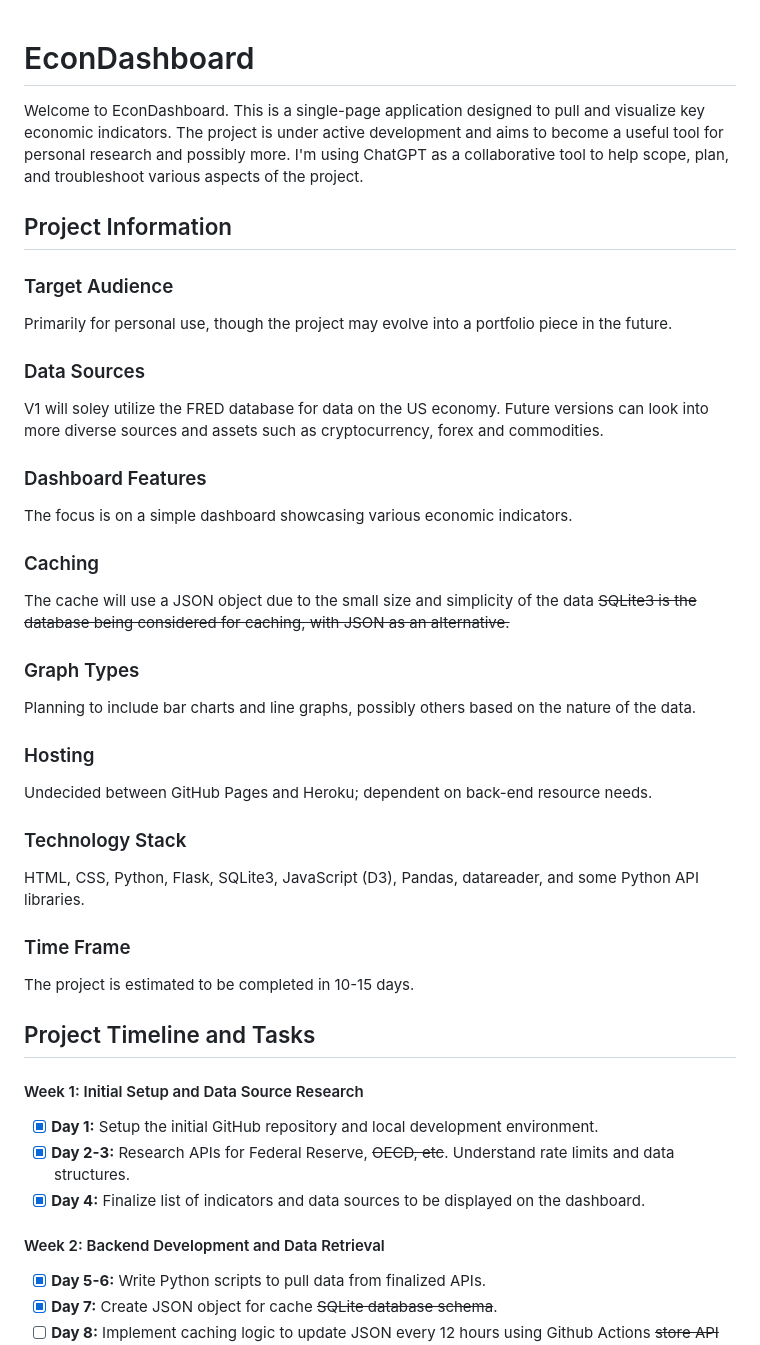
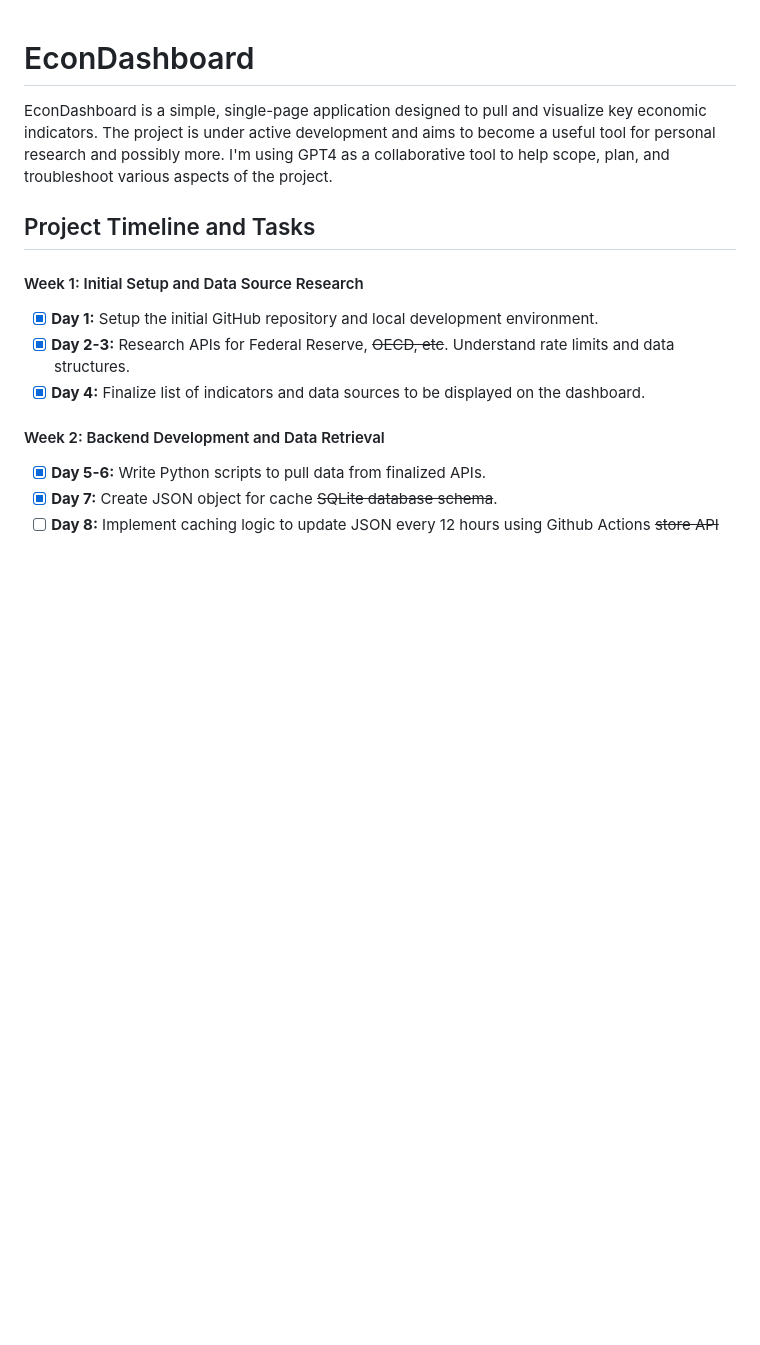
Before and after one commit to 0xCSMNT/EconDashboard, a Markdown page: README.md, the part around the change printed below. Drawn GitHub-style; blank space fills up the shorter version.

```diff
--- a/README.md
+++ b/README.md
@@ -1,34 +1,6 @@
 # EconDashboard
 
-Welcome to EconDashboard. This is a single-page application designed to pull and visualize key economic indicators. The project is under active development and aims to become a useful tool for personal research and possibly more. I'm using ChatGPT as a collaborative tool to help scope, plan, and troubleshoot various aspects of the project.
-
-## Project Information
-
-### Target Audience
-Primarily for personal use, though the project may evolve into a portfolio piece in the future.
-
-### Data Sources
-V1 will soley utilize the FRED database for data on the US economy. Future versions can look into more diverse sources and assets such as cryptocurrency, forex and commodities.
-
-### Dashboard Features
-The focus is on a simple dashboard showcasing various economic indicators.
-
-### Caching
-The cache will use a JSON object due to the small size and simplicity of the data
-~~SQLite3 is the database being considered for caching, with JSON as an alternative.~~
-
-### Graph Types
-Planning to include bar charts and line graphs, possibly others based on the nature of the data.
-
-### Hosting
-Undecided between GitHub Pages and Heroku; dependent on back-end resource needs.
-
-### Technology Stack
-HTML, CSS, Python, Flask, SQLite3, JavaScript (D3), Pandas, datareader, and some Python API libraries.
-
-### Time Frame
-The project is estimated to be completed in 10-15 days.
-
+EconDashboard is a simple, single-page application designed to pull and visualize key economic indicators. The project is under active development and aims to become a useful tool for personal research and possibly more. I'm using GPT4 as a collaborative tool to help scope, plan, and troubleshoot various aspects of the project.
 
 ## Project Timeline and Tasks
 
```
Also changed, not shown: other parts of README.md (+35 -13 lines).
